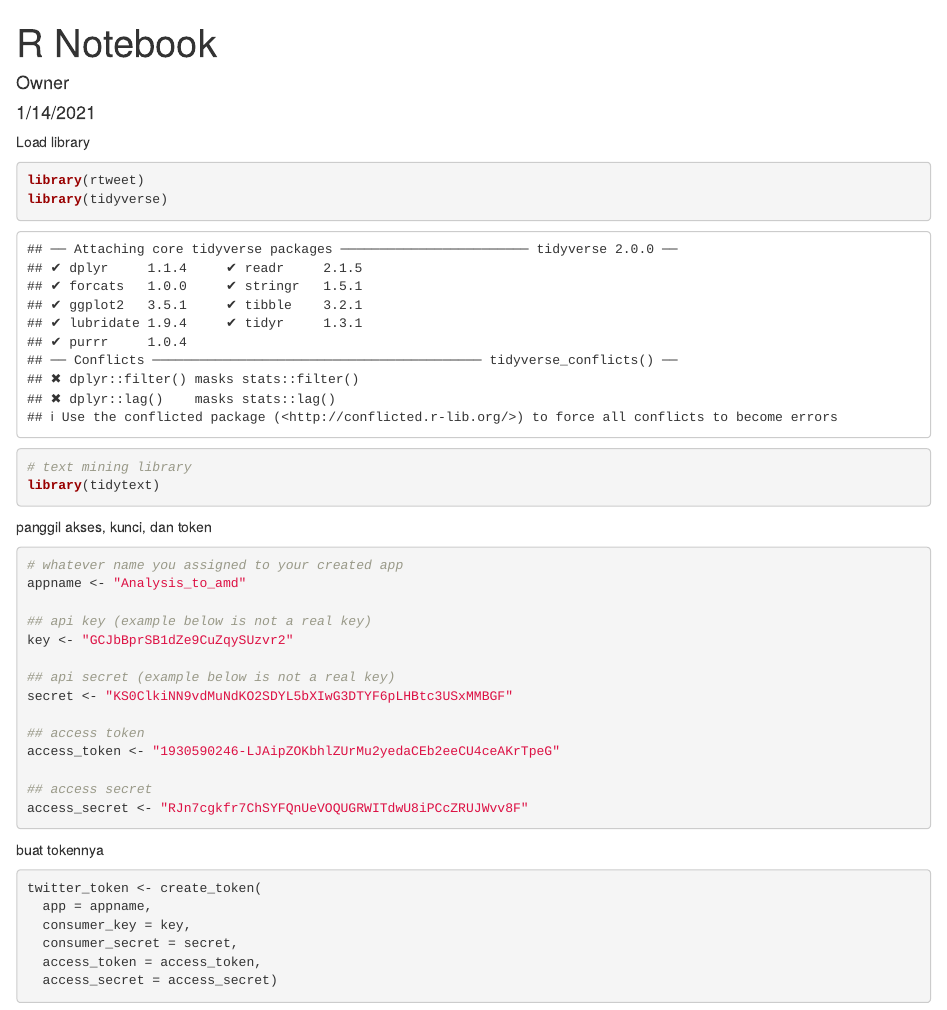
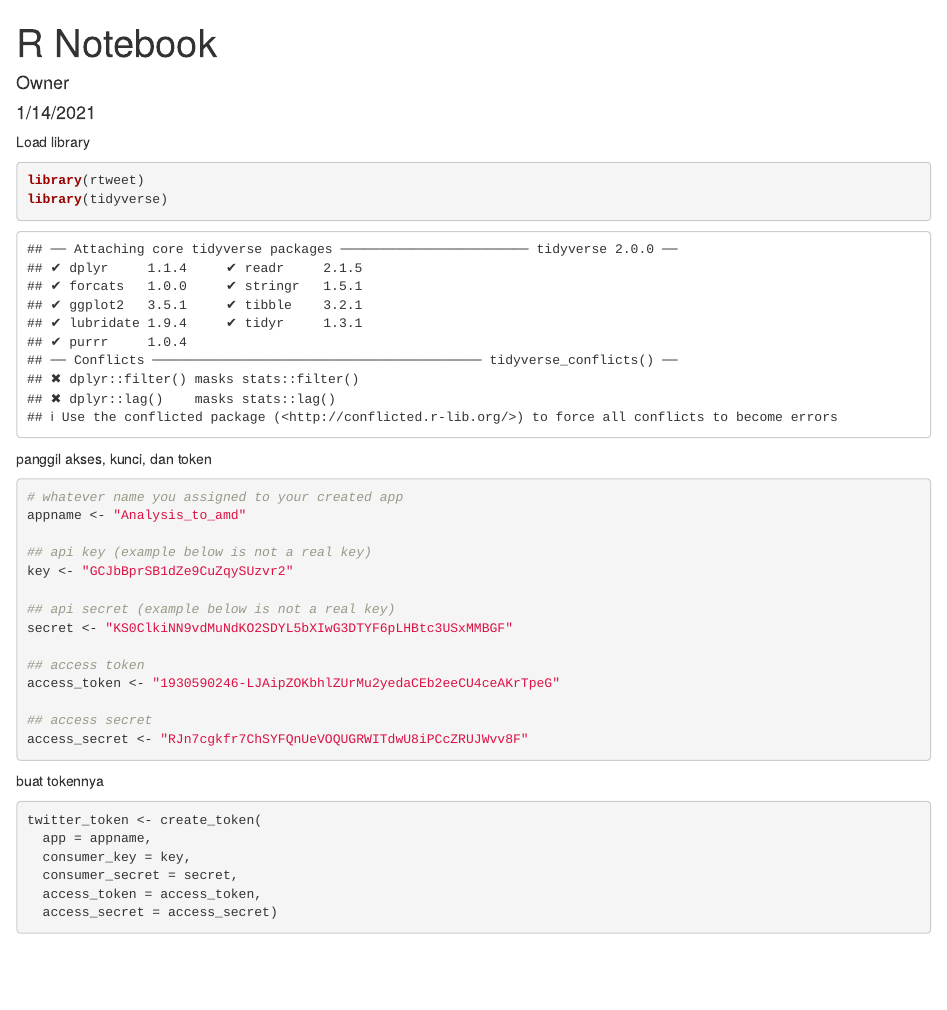
Before and after one commit to satya2221/proyek_datsci, an R Markdown document (pengambilan_data/ambil_data.rmd): the page in a window 1100 px wide, from its top. Rendered offline with R 4.5, knitr and Pandoc, with nearby package versions; some code elsewhere in the file could not run offline.

Commit message:
Fixed Get Data

````diff
--- a/pengambilan_data/ambil_data.rmd
+++ b/pengambilan_data/ambil_data.rmd
@@ -9,8 +9,6 @@ Load library
 ```{r}
 library(rtweet)
 library(tidyverse)
-# text mining library
-library(tidytext)
 ```
 
 panggil akses, kunci, dan token
````
